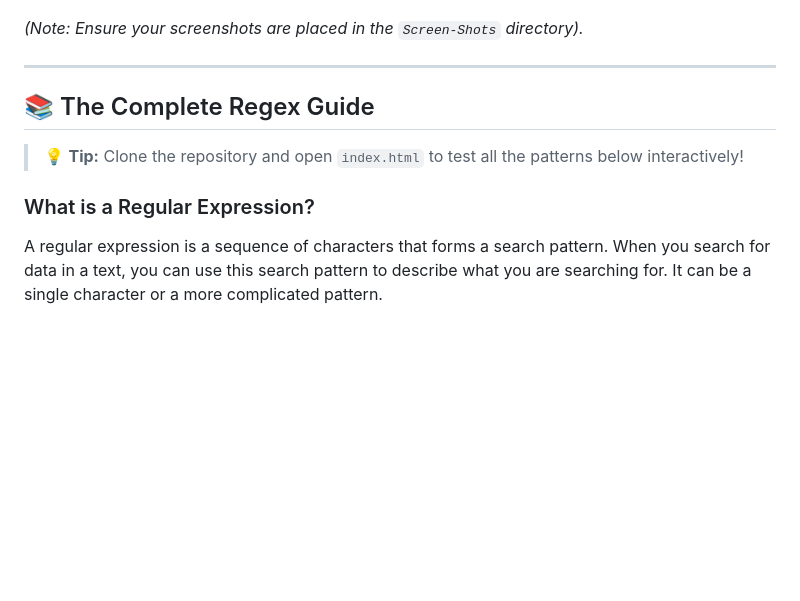
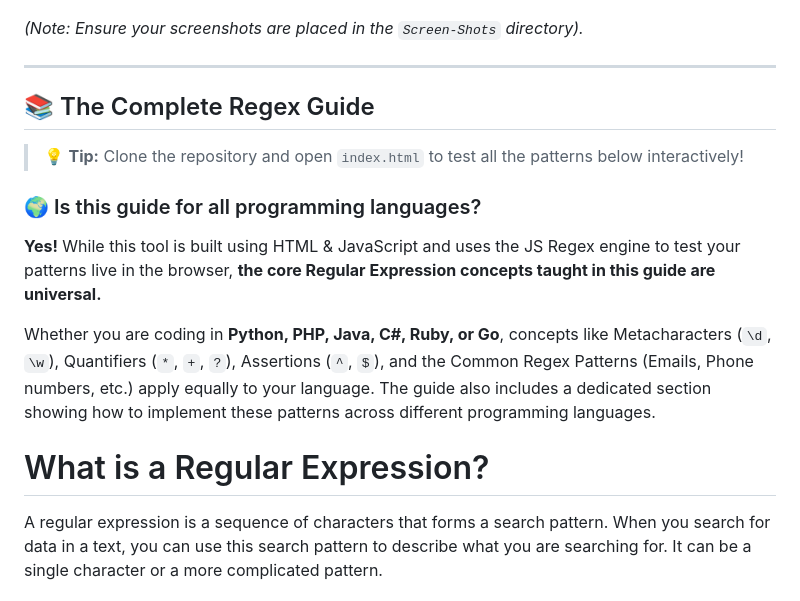
Before and after one commit to IliyaEsmaeili/Offline-Regex-Tester, a Markdown page: README.md, the part around the change. GitHub-like rendering; blank space fills up the shorter version.

```diff
--- a/README.md
+++ b/README.md
@@ -59,13 +59,21 @@ Generated using prompt engineering with **Google Gemini**.
 
 *(Note: Ensure your screenshots are placed in the `Screen-Shots` directory).*
 
+
 ---
 
 ## 📚 The Complete Regex Guide
 
 > 💡 **Tip:** Clone the repository and open `index.html` to test all the patterns below interactively!
 
-### What is a Regular Expression?
+### 🌍 Is this guide for all programming languages?
+**Yes!**
+While this tool is built using HTML & JavaScript and uses the JS Regex engine to test your patterns live in the browser, **the core Regular Expression concepts taught in this guide are universal.**
+
+Whether you are coding in **Python, PHP, Java, C#, Ruby, or Go**, concepts like Metacharacters (`\d`, `\w`), Quantifiers (`*`, `+`, `?`), Assertions (`^`, `$`), and the Common Regex Patterns (Emails, Phone numbers, etc.) apply equally to your language. The guide also includes a dedicated section showing how to implement these patterns across different programming languages.
+
+
+# What is a Regular Expression?
 A regular expression is a sequence of characters that forms a search pattern. When you search for data in a text, you can use this search pattern to describe what you are searching for. It can be a single character or a more complicated pattern.
 
 ### JavaScript RegExp Flags
```
